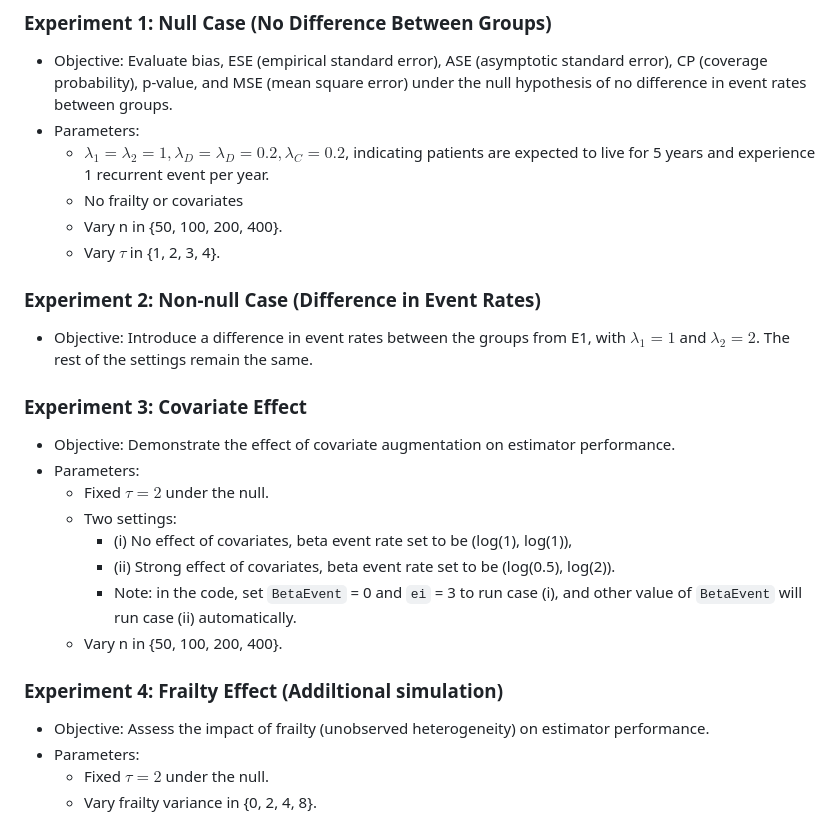
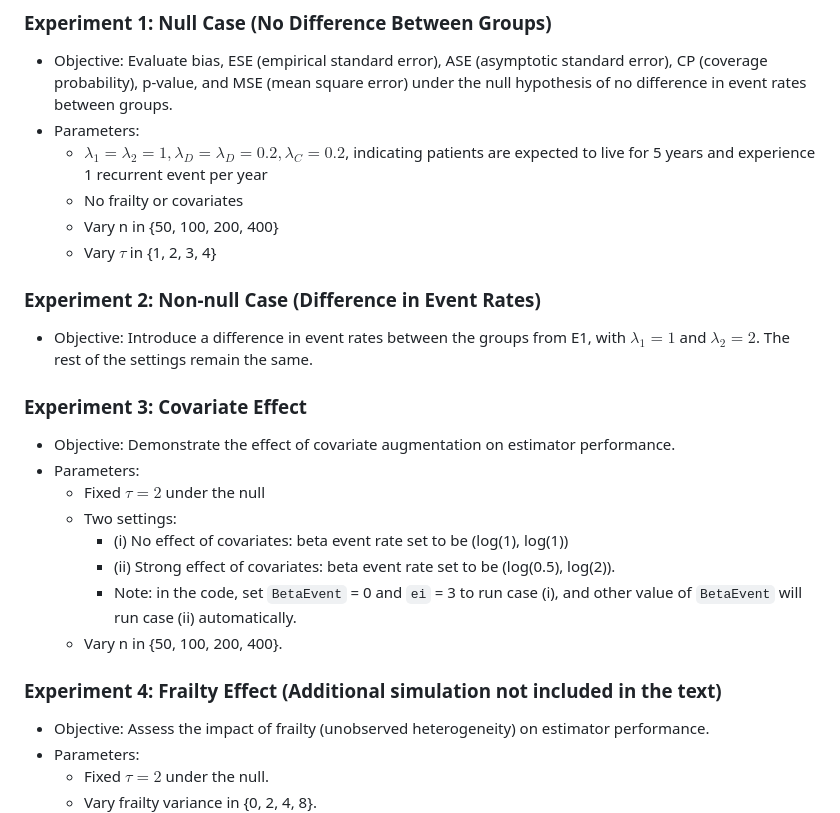
Before and after one commit to Kxsssss/AUMCF_Sim, a Markdown page: README.md, the part around the change. Rendered like a GitHub page.

```diff
--- a/README.md
+++ b/README.md
@@ -30,10 +30,10 @@ Each simulation study is based on 1000 replicated datasets (`reps=1000`).
 ### Experiment 1: Null Case (No Difference Between Groups)
 - Objective: Evaluate bias, ESE (empirical standard error), ASE (asymptotic standard error), CP (coverage probability), p-value, and MSE (mean square error) under the null hypothesis of no difference in event rates between groups.
 - Parameters:
-  - $\lambda_1 = \lambda_2 =1, \lambda_D = \lambda_D = 0.2, \lambda_C = 0.2$, indicating patients are expected to live for 5 years and experience 1 recurrent event per year.
+  - $\lambda_1 = \lambda_2 =1, \lambda_D = \lambda_D = 0.2, \lambda_C = 0.2$, indicating patients are expected to live for 5 years and experience 1 recurrent event per year
   - No frailty or covariates
-  - Vary n in {50, 100, 200, 400}.
-  - Vary $\tau$ in {1, 2, 3, 4}.
+  - Vary n in {50, 100, 200, 400}
+  - Vary $\tau$ in {1, 2, 3, 4}
 
 ### Experiment 2: Non-null Case (Difference in Event Rates)
 - Objective: Introduce a difference in event rates between the groups from E1, with $\lambda_1=1$ and $\lambda_2=2$.  The rest of the settings remain the same.
@@ -41,14 +41,14 @@ Each simulation study is based on 1000 replicated datasets (`reps=1000`).
 ### Experiment 3: Covariate Effect
 - Objective: Demonstrate the effect of covariate augmentation on estimator performance.
 - Parameters:
-  - Fixed $\tau = 2$ under the null.
+  - Fixed $\tau = 2$ under the null
   - Two settings:
-    - (i) No effect of covariates, beta event rate set to be (log(1), log(1)),
-    - (ii) Strong effect of covariates, beta event rate set to be (log(0.5), log(2)).
+    - (i) No effect of covariates: beta event rate set to be (log(1), log(1))
+    - (ii) Strong effect of covariates: beta event rate set to be (log(0.5), log(2)).
     - Note: in the code, set `BetaEvent` = 0 and `ei` = 3 to run case (i), and other value of  `BetaEvent` will run case (ii) automatically.
   - Vary n in {50, 100, 200, 400}.
 
-### Experiment 4: Frailty Effect (Addiltional simulation)
+### Experiment 4: Frailty Effect (Additional simulation not included in the text)
 - Objective: Assess the impact of frailty (unobserved heterogeneity) on estimator performance.
 - Parameters:
   - Fixed $\tau = 2$ under the null.
```
